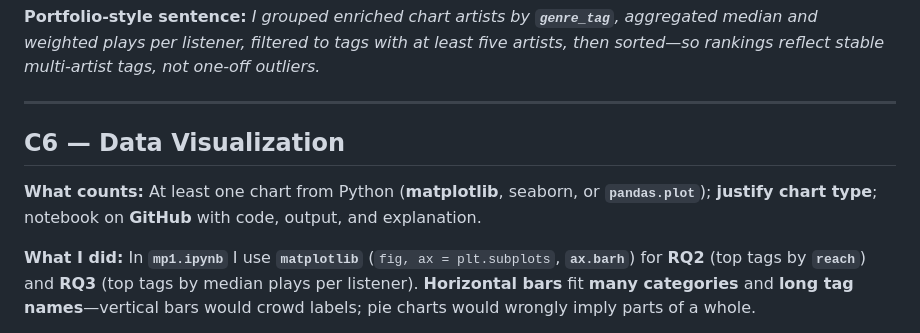
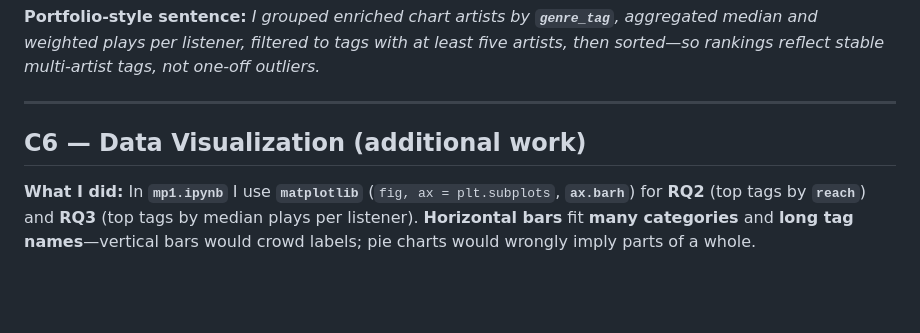
Before and after one commit to gena-lee/hcde530, a Markdown page: Week 5/week5.md, the part around the change. Drawn GitHub-style; blank space fills up the shorter version.

Commit message:
Updated week5.md with a summary of what I did and learned for assignment 5

```diff
--- a/Week 5/week5.md
+++ b/Week 5/week5.md
@@ -56,9 +56,7 @@ I chose **Last.fm** because it exposes structured endpoints for **charts, tags,
 
 ---
 
-## C6 — Data Visualization
-
-**What counts:** At least one chart from Python (**matplotlib**, seaborn, or **`pandas.plot`**); **justify chart type**; notebook on **GitHub** with code, output, and explanation.
+## C6 — Data Visualization (additional work)
 
 **What I did:** In **`mp1.ipynb`** I use **`matplotlib`** (`fig, ax = plt.subplots`, **`ax.barh`**) for **RQ2** (top tags by **`reach`**) and **RQ3** (top tags by median plays per listener). **Horizontal bars** fit **many categories** and **long tag names**—vertical bars would crowd labels; pie charts would wrongly imply parts of a whole.
 
```
